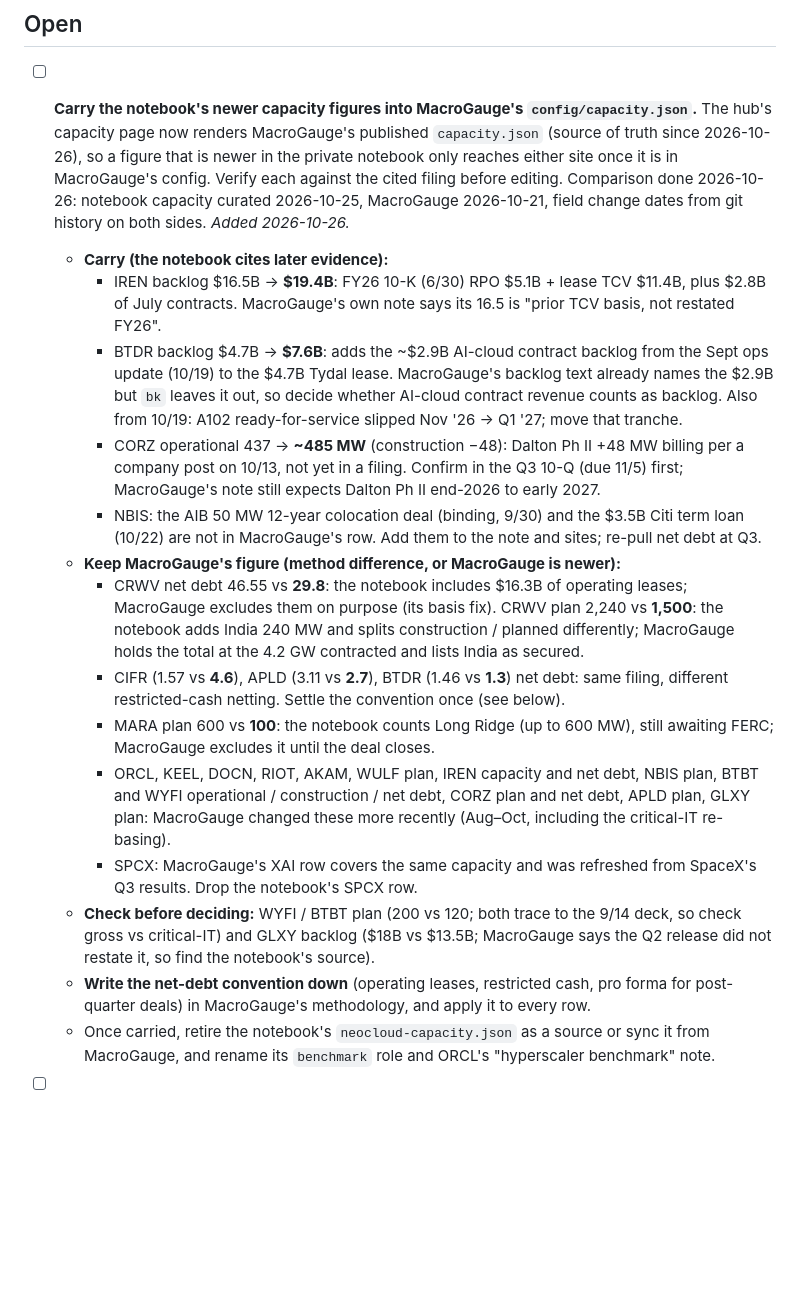
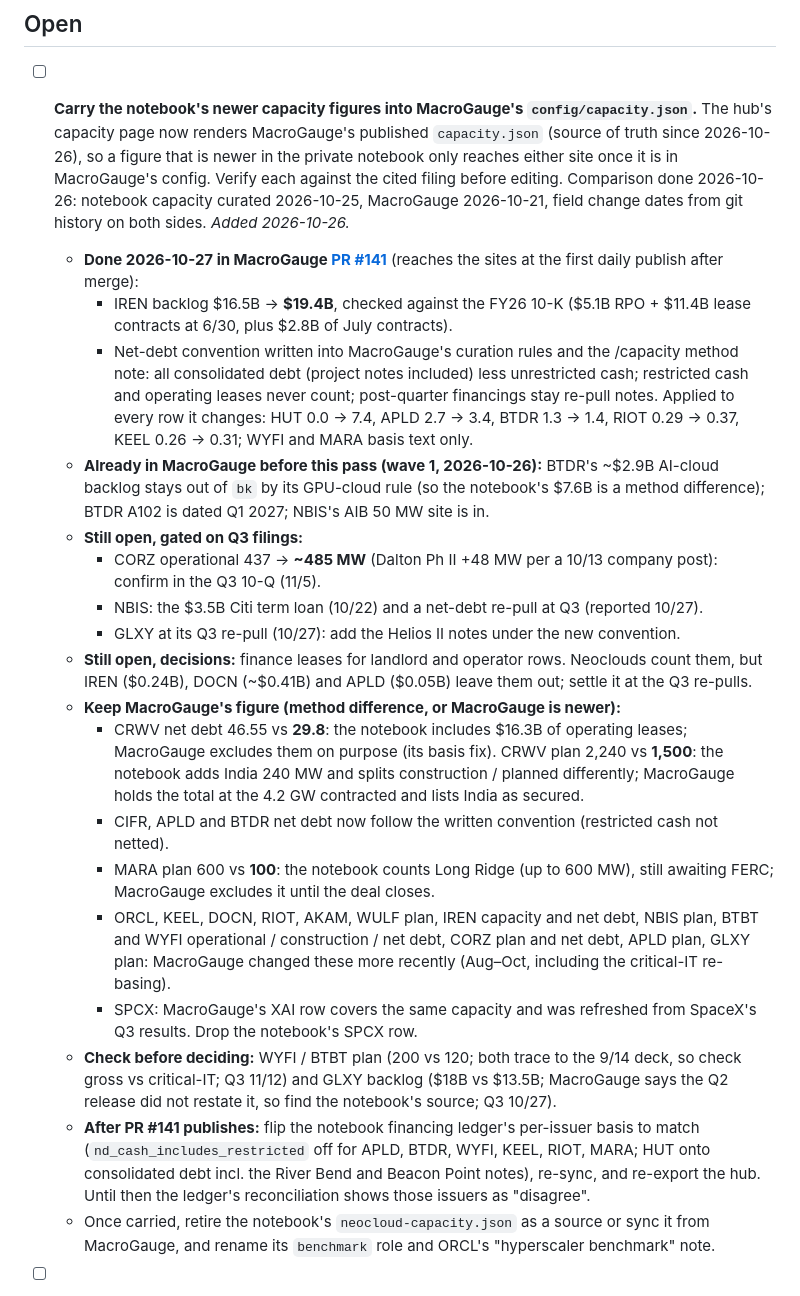
Before and after one commit to ewyluda/ai-infra-monitor, a Markdown page: todo.md, the part around the change. GitHub-like rendering; blank space fills up the shorter version.

Commit message:
todo: capacity carry-over status after MacroGauge PR #141
IREN backlog and the net-debt convention landed in MacroGauge PR #141. The
item now lists what was already in MacroGauge, what waits on Q3 filings, the
open finance-lease call, and the notebook ledger flags to flip once #141
publishes.

Co-Authored-By: Claude Opus 5.5 <noreply@anthropic.com>

```diff
--- a/todo.md
+++ b/todo.md
@@ -10,26 +10,33 @@ Operational backlog for the public hub. Add items as they surface; check them of
   in MacroGauge's config. Verify each against the cited filing before editing. Comparison done
   2026-10-26: notebook capacity curated 2026-10-25, MacroGauge 2026-10-21, field change dates from
   git history on both sides. *Added 2026-10-26.*
-  - **Carry (the notebook cites later evidence):**
-    - IREN backlog $16.5B → **$19.4B**: FY26 10-K (6/30) RPO $5.1B + lease TCV $11.4B, plus
-      $2.8B of July contracts. MacroGauge's own note says its 16.5 is "prior TCV basis, not
-      restated FY26".
-    - BTDR backlog $4.7B → **$7.6B**: adds the ~$2.9B AI-cloud contract backlog from the Sept ops
-      update (10/19) to the $4.7B Tydal lease. MacroGauge's backlog text already names the $2.9B
-      but `bk` leaves it out, so decide whether AI-cloud contract revenue counts as backlog. Also
-      from 10/19: A102 ready-for-service slipped Nov '26 → Q1 '27; move that tranche.
-    - CORZ operational 437 → **~485 MW** (construction −48): Dalton Ph II +48 MW billing per a
-      company post on 10/13, not yet in a filing. Confirm in the Q3 10-Q (due 11/5) first;
-      MacroGauge's note still expects Dalton Ph II end-2026 to early 2027.
-    - NBIS: the AIB 50 MW 12-year colocation deal (binding, 9/30) and the $3.5B Citi term loan
-      (10/22) are not in MacroGauge's row. Add them to the note and sites; re-pull net debt at Q3.
+  - **Done 2026-10-27 in MacroGauge
+    [PR #141](https://github.com/ewyluda/macrogauge/pull/141)** (reaches the sites at the first
+    daily publish after merge):
+    - IREN backlog $16.5B → **$19.4B**, checked against the FY26 10-K ($5.1B RPO + $11.4B lease
+      contracts at 6/30, plus $2.8B of July contracts).
+    - Net-debt convention written into MacroGauge's curation rules and the /capacity method note:
+      all consolidated debt (project notes included) less unrestricted cash; restricted cash and
+      operating leases never count; post-quarter financings stay re-pull notes. Applied to every
+      row it changes: HUT 0.0 → 7.4, APLD 2.7 → 3.4, BTDR 1.3 → 1.4, RIOT 0.29 → 0.37,
+      KEEL 0.26 → 0.31; WYFI and MARA basis text only.
+  - **Already in MacroGauge before this pass (wave 1, 2026-10-26):** BTDR's ~$2.9B AI-cloud
+    backlog stays out of `bk` by its GPU-cloud rule (so the notebook's $7.6B is a method
+    difference); BTDR A102 is dated Q1 2027; NBIS's AIB 50 MW site is in.
+  - **Still open, gated on Q3 filings:**
+    - CORZ operational 437 → **~485 MW** (Dalton Ph II +48 MW per a 10/13 company post): confirm
+      in the Q3 10-Q (11/5).
+    - NBIS: the $3.5B Citi term loan (10/22) and a net-debt re-pull at Q3 (reported 10/27).
+    - GLXY at its Q3 re-pull (10/27): add the Helios II notes under the new convention.
+  - **Still open, decisions:** finance leases for landlord and operator rows. Neoclouds count
+    them, but IREN ($0.24B), DOCN (~$0.41B) and APLD ($0.05B) leave them out; settle it at the
+    Q3 re-pulls.
   - **Keep MacroGauge's figure (method difference, or MacroGauge is newer):**
     - CRWV net debt 46.55 vs **29.8**: the notebook includes $16.3B of operating leases;
       MacroGauge excludes them on purpose (its basis fix). CRWV plan 2,240 vs **1,500**: the
       notebook adds India 240 MW and splits construction / planned differently; MacroGauge holds
       the total at the 4.2 GW contracted and lists India as secured.
-    - CIFR (1.57 vs **4.6**), APLD (3.11 vs **2.7**), BTDR (1.46 vs **1.3**) net debt: same filing,
-      different restricted-cash netting. Settle the convention once (see below).
+    - CIFR, APLD and BTDR net debt now follow the written convention (restricted cash not netted).
     - MARA plan 600 vs **100**: the notebook counts Long Ridge (up to 600 MW), still awaiting
       FERC; MacroGauge excludes it until the deal closes.
     - ORCL, KEEL, DOCN, RIOT, AKAM, WULF plan, IREN capacity and net debt, NBIS plan, BTBT and
@@ -38,10 +45,12 @@ Operational backlog for the public hub. Add items as they surface; check them of
     - SPCX: MacroGauge's XAI row covers the same capacity and was refreshed from SpaceX's Q3
       results. Drop the notebook's SPCX row.
   - **Check before deciding:** WYFI / BTBT plan (200 vs 120; both trace to the 9/14 deck, so check
-    gross vs critical-IT) and GLXY backlog ($18B vs $13.5B; MacroGauge says the Q2 release did not
-    restate it, so find the notebook's source).
-  - **Write the net-debt convention down** (operating leases, restricted cash, pro forma for
-    post-quarter deals) in MacroGauge's methodology, and apply it to every row.
+    gross vs critical-IT; Q3 11/12) and GLXY backlog ($18B vs $13.5B; MacroGauge says the Q2
+    release did not restate it, so find the notebook's source; Q3 10/27).
+  - **After PR #141 publishes:** flip the notebook financing ledger's per-issuer basis to match
+    (`nd_cash_includes_restricted` off for APLD, BTDR, WYFI, KEEL, RIOT, MARA; HUT onto
+    consolidated debt incl. the River Bend and Beacon Point notes), re-sync, and re-export the hub.
+    Until then the ledger's reconciliation shows those issuers as "disagree".
   - Once carried, retire the notebook's `neocloud-capacity.json` as a source or sync it from
     MacroGauge, and rename its `benchmark` role and ORCL's "hyperscaler benchmark" note.
 
```
